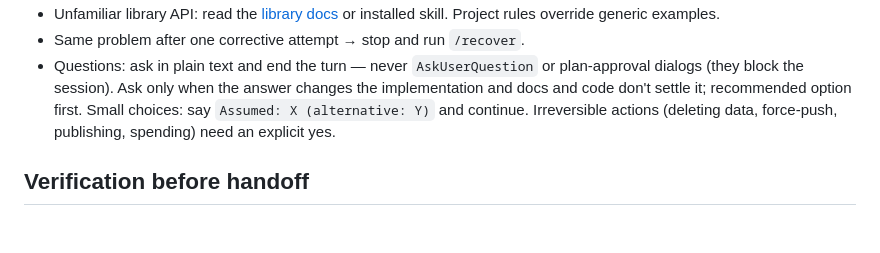
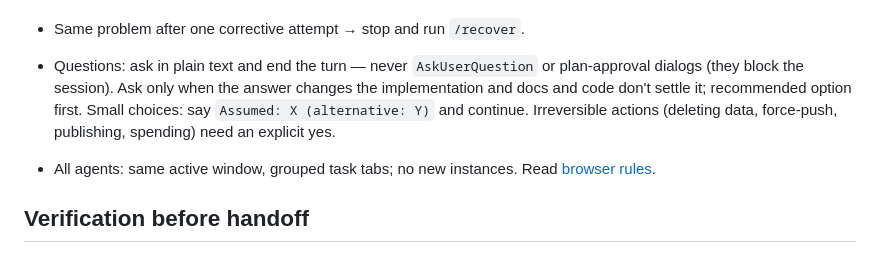
Before and after one commit to geo318/startup-agentic-boilerplate, a Markdown page: project-setup/templates/AGENTS.md, the part around the change. GitHub-like rendering; blank space fills up the shorter version.

Commit message:
docs(agents): require browser window reuse and tab grouping

```diff
--- a/project-setup/templates/AGENTS.md
+++ b/project-setup/templates/AGENTS.md
@@ -45,6 +45,8 @@ Unsure where a change belongs? See the [code map](context/code-map.md).
   (they block the session). Ask only when the answer changes the implementation and docs and code
   don't settle it; recommended option first. Small choices: say `Assumed: X (alternative: Y)` and
   continue. Irreversible actions (deleting data, force-push, publishing, spending) need an explicit yes.
+
+- All agents: same active window, grouped task tabs; no new instances. Read [browser rules](docs/browser-use.md).
 
 ## Verification before handoff
 
```
Also changed, not shown: 2 other files.
